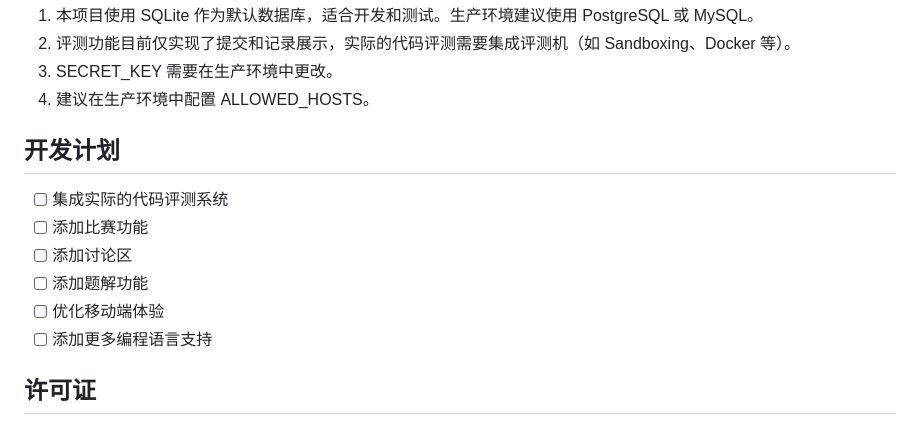
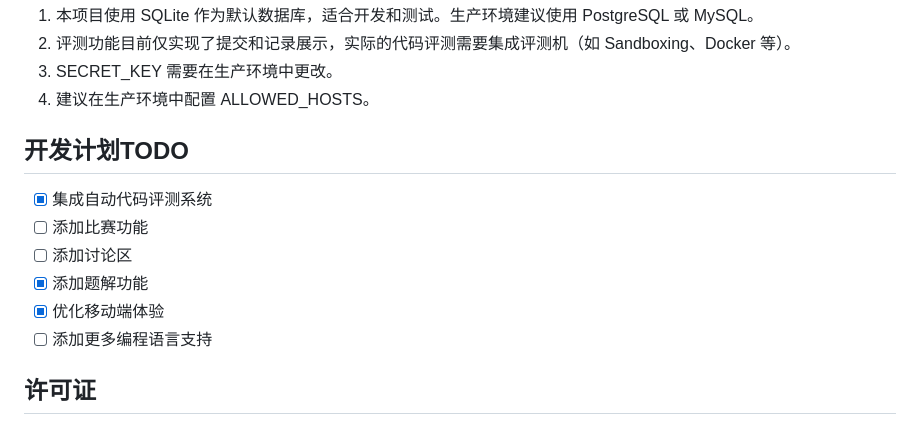
Before and after one commit to alphadamn/guwu-oj, a Markdown page: README.md, the part around the change. GitHub-like rendering.

Commit message:
Update development plan and mark completed tasks

```diff
--- a/README.md
+++ b/README.md
@@ -178,13 +178,13 @@ windsurf-project/
 3. SECRET_KEY 需要在生产环境中更改。
 4. 建议在生产环境中配置 ALLOWED_HOSTS。
 
-## 开发计划
+## 开发计划TODO
 
-- [ ] 集成实际的代码评测系统
+- [x] 集成自动代码评测系统
 - [ ] 添加比赛功能
 - [ ] 添加讨论区
-- [ ] 添加题解功能
-- [ ] 优化移动端体验
+- [x] 添加题解功能
+- [x] 优化移动端体验
 - [ ] 添加更多编程语言支持
 
 ## 许可证
```
